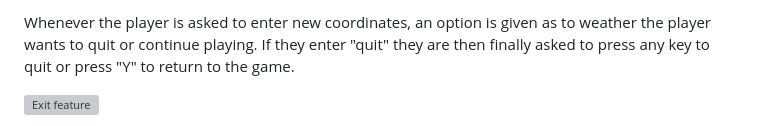
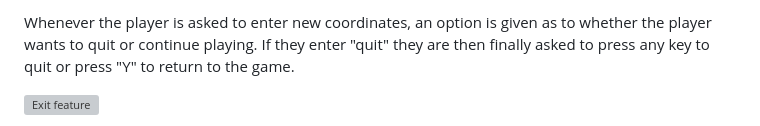
Before and after one commit to astro-mat/PP3_V2, a Markdown page: README.md, the part around one of its changes. Drawn GitHub-style; grey boxes are pictures that could not be loaded.

Commit message:
Edit Readme and ad images to images folder

```diff
--- a/README.md
+++ b/README.md
@@ -99,4 +106,4 @@ The number of turns taken and number of turns left is displayed and if there are
 
-Whenever the player is asked to enter new coordinates, an option is given as to weather the player wants to quit or continue playing. If they enter "quit" they are then finally asked to press any key to quit or press "Y" to return to the game.
+Whenever the player is asked to enter new coordinates, an option is given as to whether the player wants to quit or continue playing. If they enter "quit" they are then finally asked to press any key to quit or press "Y" to return to the game.
 
 ![Exit feature](images/exitgame.png)
```
Also changed, not shown: other parts of README.md (+21 -2 lines).
